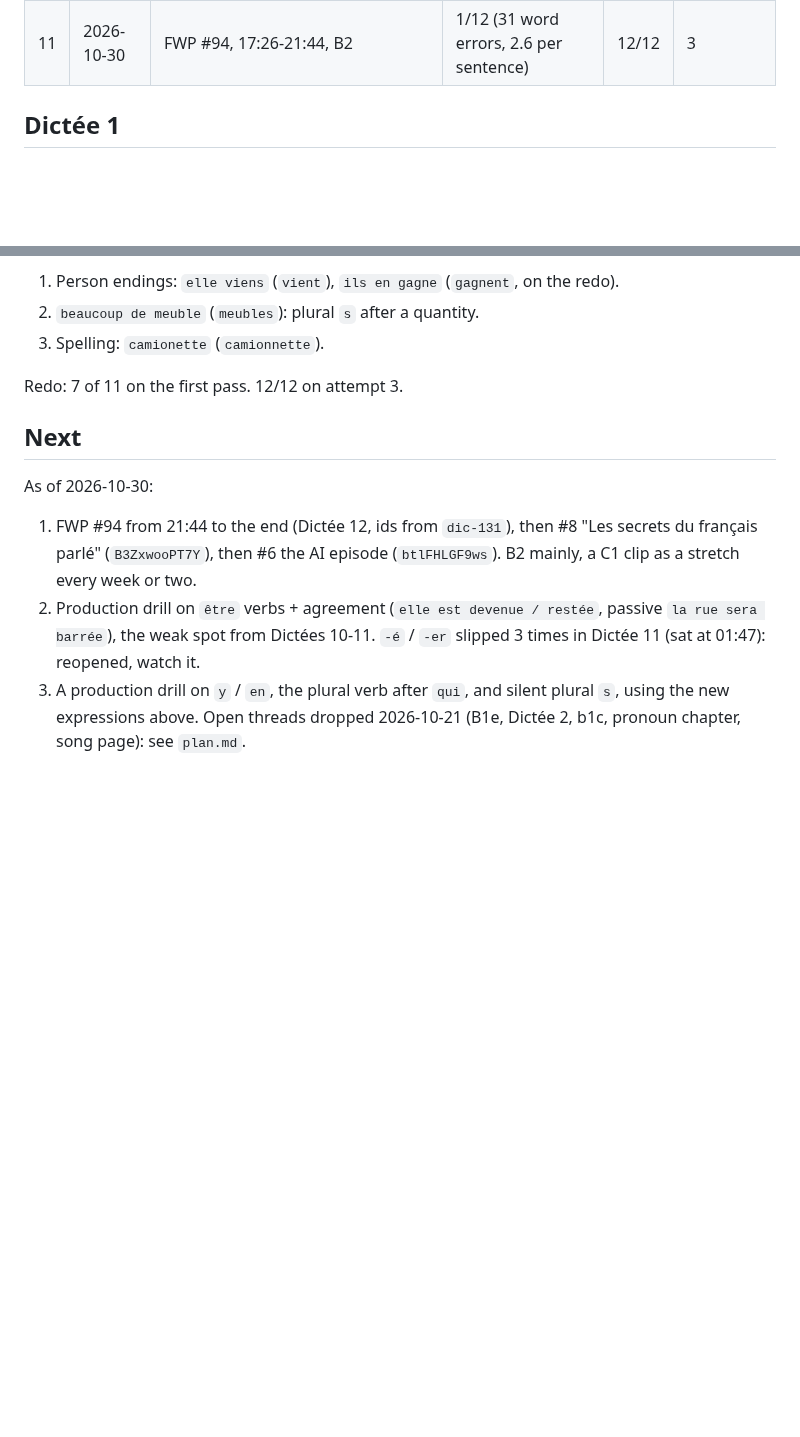
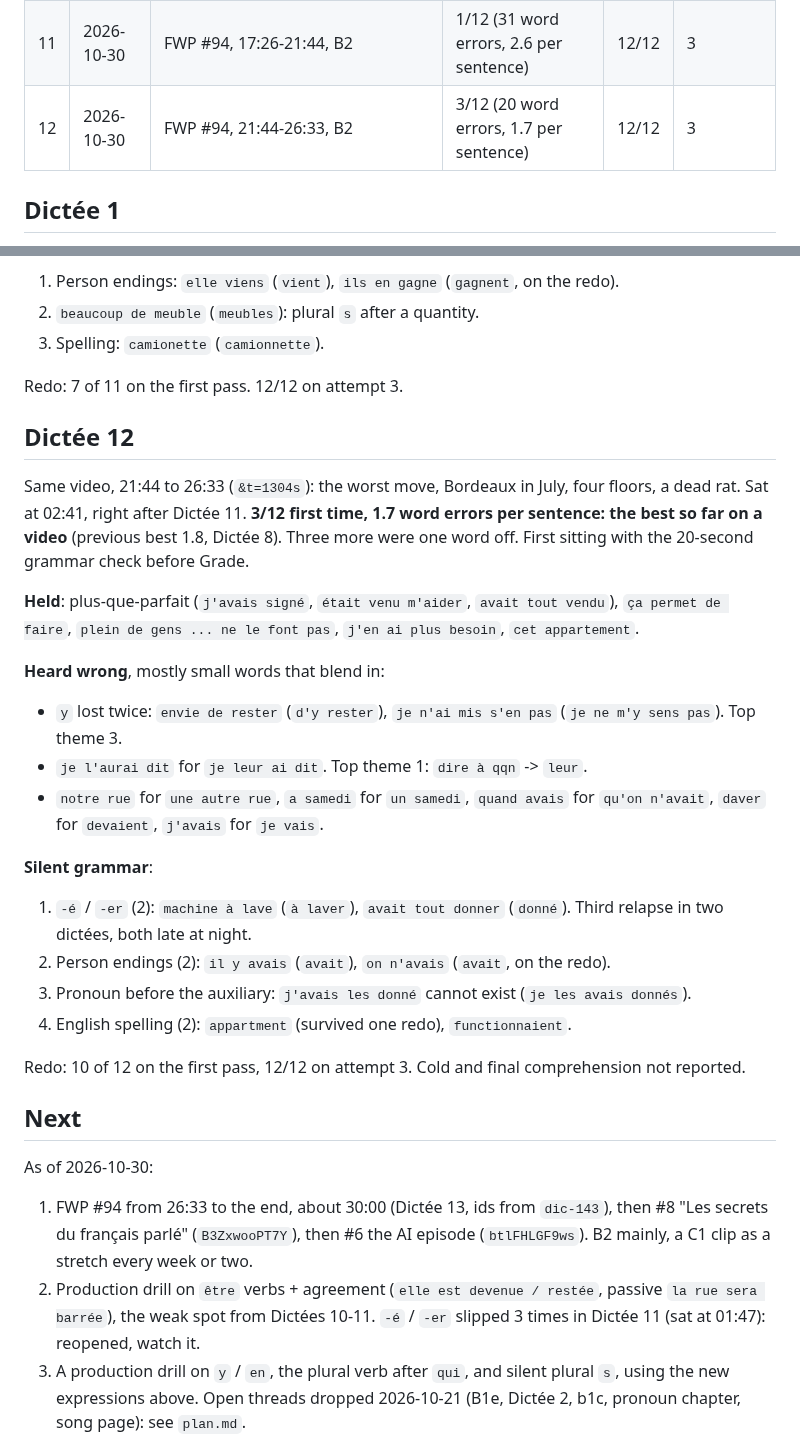
Before and after one commit to yarivg/studying-french, a Markdown page: study-log/dictee.md, 2 parts joined by grey strips. GitHub-like rendering; blank space fills up the shorter version.

Commit message:
Log Dictée 12: 3/12 first time, 1.7 word errors per sentence, best on a video

```diff
--- a/study-log/dictee.md
+++ b/study-log/dictee.md
@@ -18,6 +18,7 @@ Banks: `dictee-<N>.bank.js`, ids `dic-NN`, never reused.
 | 9 | 2026-10-28 | FWP #94, 8:30-12:58, B2 | 1/12 (25 word errors, 2.1 per sentence) | 12/12 | 3 |
 | 10 | 2026-10-28 | FWP #94, 12:58-17:26, B2 | 0/12 (35 word errors, 2.9 per sentence) | 12/12 | 3 |
 | 11 | 2026-10-30 | FWP #94, 17:26-21:44, B2 | 1/12 (31 word errors, 2.6 per sentence) | 12/12 | 3 |
+| 12 | 2026-10-30 | FWP #94, 21:44-26:33, B2 | 3/12 (20 word errors, 1.7 per sentence) | 12/12 | 3 |
 
 ## Dictée 1
 
@@ -324,10 +325,38 @@ in Dictée 12.
 
 Redo: 7 of 11 on the first pass. 12/12 on attempt 3.
 
+## Dictée 12
+
+Same video, 21:44 to 26:33 (`&t=1304s`): the worst move, Bordeaux in July, four floors,
+a dead rat. Sat at 02:41, right after Dictée 11. **3/12 first time, 1.7 word errors per
+sentence: the best so far on a video** (previous best 1.8, Dictée 8). Three more were one
+word off. First sitting with the 20-second grammar check before Grade.
+
+**Held**: plus-que-parfait (`j'avais signé`, `était venu m'aider`, `avait tout vendu`),
+`ça permet de faire`, `plein de gens ... ne le font pas`, `j'en ai plus besoin`, `cet
+appartement`.
+
+**Heard wrong**, mostly small words that blend in:
+- `y` lost twice: `envie de rester` (`d'y rester`), `je n'ai mis s'en pas` (`je ne m'y sens
+  pas`). Top theme 3.
+- `je l'aurai dit` for `je leur ai dit`. Top theme 1: `dire à qqn` -> `leur`.
+- `notre rue` for `une autre rue`, `a samedi` for `un samedi`, `quand avais` for `qu'on
+  n'avait`, `daver` for `devaient`, `j'avais` for `je vais`.
+
+**Silent grammar**:
+1. `-é` / `-er` (2): `machine à lave` (`à laver`), `avait tout donner` (`donné`). Third
+   relapse in two dictées, both late at night.
+2. Person endings (2): `il y avais` (`avait`), `on n'avais` (`avait`, on the redo).
+3. Pronoun before the auxiliary: `j'avais les donné` cannot exist (`je les avais donnés`).
+4. English spelling (2): `appartment` (survived one redo), `functionnaient`.
+
+Redo: 10 of 12 on the first pass, 12/12 on attempt 3. Cold and final comprehension not
+reported.
+
 ## Next
 
 As of 2026-10-30:
-1. FWP #94 from 21:44 to the end (Dictée 12, ids from `dic-131`), then #8 "Les secrets du
+1. FWP #94 from 26:33 to the end, about 30:00 (Dictée 13, ids from `dic-143`), then #8 "Les secrets du
    français parlé" (`B3ZxwooPT7Y`), then #6 the AI episode (`btlFHLGF9ws`). B2 mainly, a C1
    clip as a stretch every week or two.
 2. Production drill on `être` verbs + agreement (`elle est devenue / restée`, passive `la
```
